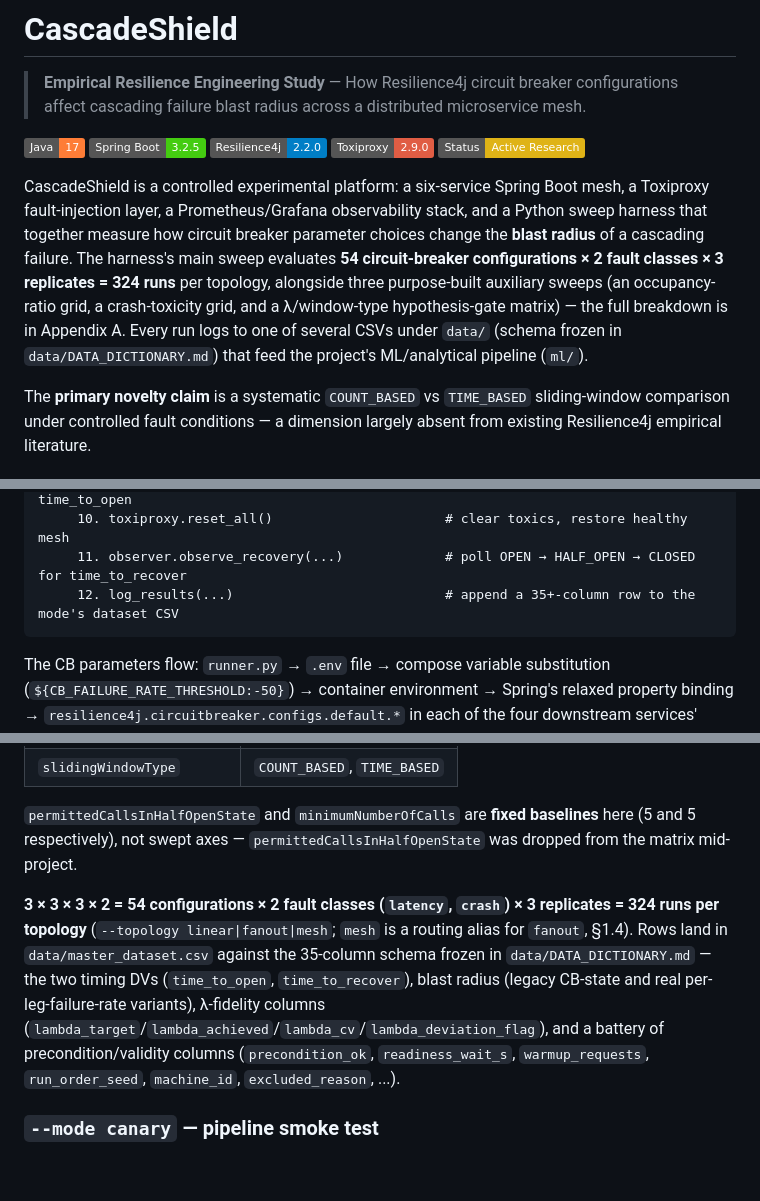
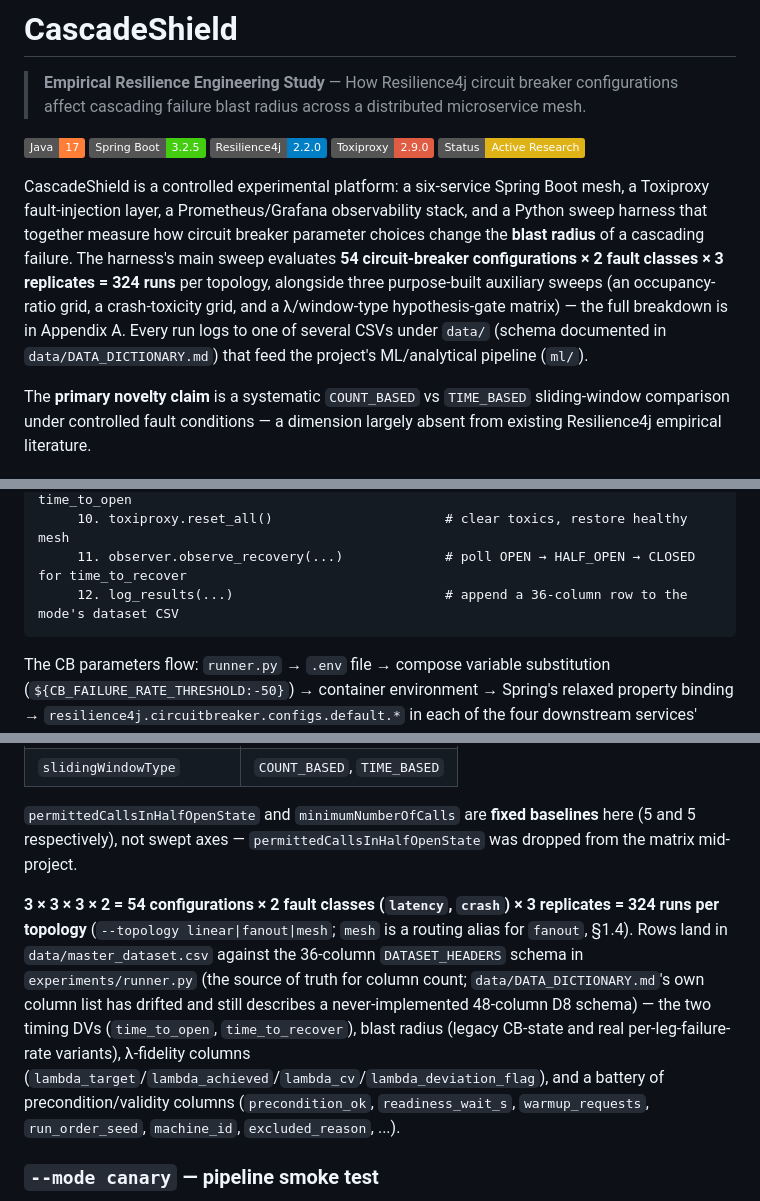
Before and after one commit to anonjj/CascadeShield, a Markdown page: README.md, 3 parts joined by grey strips. GitHub-like rendering; badges without logos; blank space fills up the shorter version.

Commit message:
docs(readme): correct the schema column count, 35 -> 36
The B8 regeneration asserted a "35-column schema frozen in
data/DATA_DICTIONARY.md" in Appendix A and a "35+-column row" in the §1.5
lifecycle pseudocode. Both are wrong, and the sourcing is wrong too:

- DATASET_HEADERS in experiments/runner.py has 36 entries, not 35 (counted
  directly off origin/main, comment lines excluded).
- data/DATA_DICTIONARY.md does not freeze 35 either -- it still describes the
  D8 48-column canonical schema that was never implemented in code. So the
  README as written would have introduced a third conflicting column count
  into the docs, in the very commit whose purpose was removing doc drift.

Points the claim at runner.py's DATASET_HEADERS as the source of truth and
names the dictionary's own drift inline, rather than silently swapping one
number for another and leaving the next reader to rediscover the conflict.

Also softens the intro's "schema frozen in data/DATA_DICTIONARY.md" to
"documented in" -- with the drift now stated explicitly in Appendix A,
"frozen" contradicted it two sections later.

Every other factual claim in the B8 commit was verified against origin/main
before merging and holds: 54-config grid, gateway measurement-plane pinning,
BlastRadiusService's 4-service subject set, mesh() returning fanout(), graded
reset_peer crash toxic, both fault-class default targets, the sweep/occupancy/
canary dataset routing, and all three canary_matrix arm sizes (120/120-with-
60-feasible/120, confirmed against data/canary_matrix.csv).

Claude-Session: https://claude.ai/code/session_01VCW5QVU2sFK2dEKpRWqUfU

````diff
--- a/README.md
+++ b/README.md
@@ -8,7 +8,7 @@
 [![Toxiproxy](https://img.shields.io/badge/Toxiproxy-2.9.0-red.svg)](https://github.com/Shopify/toxiproxy)
 [![Status: Active Research](https://img.shields.io/badge/Status-Active%20Research-yellow.svg)]()
 
-CascadeShield is a controlled experimental platform: a six-service Spring Boot mesh, a Toxiproxy fault-injection layer, a Prometheus/Grafana observability stack, and a Python sweep harness that together measure how circuit breaker parameter choices change the **blast radius** of a cascading failure. The harness's main sweep evaluates **54 circuit-breaker configurations × 2 fault classes × 3 replicates = 324 runs** per topology, alongside three purpose-built auxiliary sweeps (an occupancy-ratio grid, a crash-toxicity grid, and a λ/window-type hypothesis-gate matrix) — the full breakdown is in Appendix A. Every run logs to one of several CSVs under `data/` (schema frozen in `data/DATA_DICTIONARY.md`) that feed the project's ML/analytical pipeline (`ml/`).
+CascadeShield is a controlled experimental platform: a six-service Spring Boot mesh, a Toxiproxy fault-injection layer, a Prometheus/Grafana observability stack, and a Python sweep harness that together measure how circuit breaker parameter choices change the **blast radius** of a cascading failure. The harness's main sweep evaluates **54 circuit-breaker configurations × 2 fault classes × 3 replicates = 324 runs** per topology, alongside three purpose-built auxiliary sweeps (an occupancy-ratio grid, a crash-toxicity grid, and a λ/window-type hypothesis-gate matrix) — the full breakdown is in Appendix A. Every run logs to one of several CSVs under `data/` (schema documented in `data/DATA_DICTIONARY.md`) that feed the project's ML/analytical pipeline (`ml/`).
 
 The **primary novelty claim** is a systematic `COUNT_BASED` vs `TIME_BASED` sliding-window comparison under controlled fault conditions — a dimension largely absent from existing Resilience4j empirical literature.
 
@@ -134,7 +134,7 @@ runner.py main()
       │                                            # polls blast-radius to catch time_to_open
      10. toxiproxy.reset_all()                      # clear toxics, restore healthy mesh
      11. observer.observe_recovery(...)             # poll OPEN → HALF_OPEN → CLOSED for time_to_recover
-     12. log_results(...)                           # append a 35+-column row to the mode's dataset CSV
+     12. log_results(...)                           # append a 36-column row to the mode's dataset CSV
 ```
 
 The CB parameters flow: `runner.py` → `.env` file → compose variable substitution (`${CB_FAILURE_RATE_THRESHOLD:-50}`) → container environment → Spring's relaxed property binding → `resilience4j.circuitbreaker.configs.default.*` in each of the four downstream services' `application.yml` (the Gateway's three breakers are pinned to `measurement-plane` and never see these vars — §1.2). **Zero code changes or image rebuilds between runs** — only container recreation with new env values.
@@ -450,7 +450,7 @@ Orchestration    Container starts out of order service_healthy gating + 60s star
 
 `permittedCallsInHalfOpenState` and `minimumNumberOfCalls` are **fixed baselines** here (5 and 5 respectively), not swept axes — `permittedCallsInHalfOpenState` was dropped from the matrix mid-project.
 
-**3 × 3 × 3 × 2 = 54 configurations × 2 fault classes (`latency`, `crash`) × 3 replicates = 324 runs per topology** (`--topology linear|fanout|mesh`; `mesh` is a routing alias for `fanout`, §1.4). Rows land in `data/master_dataset.csv` against the 35-column schema frozen in `data/DATA_DICTIONARY.md` — the two timing DVs (`time_to_open`, `time_to_recover`), blast radius (legacy CB-state and real per-leg-failure-rate variants), λ-fidelity columns (`lambda_target`/`lambda_achieved`/`lambda_cv`/`lambda_deviation_flag`), and a battery of precondition/validity columns (`precondition_ok`, `readiness_wait_s`, `warmup_requests`, `run_order_seed`, `machine_id`, `excluded_reason`, ...).
+**3 × 3 × 3 × 2 = 54 configurations × 2 fault classes (`latency`, `crash`) × 3 replicates = 324 runs per topology** (`--topology linear|fanout|mesh`; `mesh` is a routing alias for `fanout`, §1.4). Rows land in `data/master_dataset.csv` against the 36-column `DATASET_HEADERS` schema in `experiments/runner.py` (the source of truth for column count; `data/DATA_DICTIONARY.md`'s own column list has drifted and still describes a never-implemented 48-column D8 schema) — the two timing DVs (`time_to_open`, `time_to_recover`), blast radius (legacy CB-state and real per-leg-failure-rate variants), λ-fidelity columns (`lambda_target`/`lambda_achieved`/`lambda_cv`/`lambda_deviation_flag`), and a battery of precondition/validity columns (`precondition_ok`, `readiness_wait_s`, `warmup_requests`, `run_order_seed`, `machine_id`, `excluded_reason`, ...).
 
 ### `--mode canary` — pipeline smoke test
 
````
